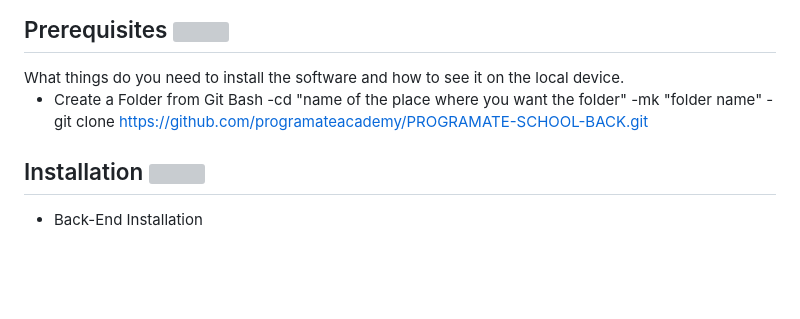
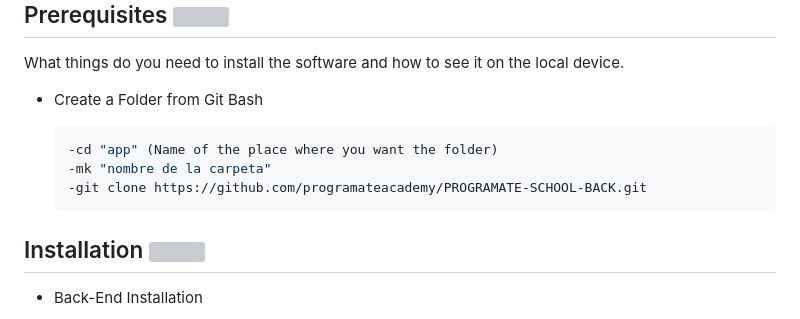
Before and after one commit to PROGRAMATESCHOOL/PROGRAMATE-SCHOOL-BACK, a Markdown page: README.md, the part around the change. Drawn GitHub-style; blank space fills up the shorter version; grey boxes are pictures that could not be loaded.

````diff
--- a/README.md
+++ b/README.md
@@ -19,10 +19,12 @@ See Deployment to learn how to deploy the project.
 What things do you need to install the software and how to see it on the local device.
 
 - Create a Folder from Git Bash
-  -cd "name of the place where you want the folder"
-   -mk "folder name"
-   -git clone https://github.com/programateacademy/PROGRAMATE-SCHOOL-BACK.git
 
+  ```bash
+  -cd "app" (Name of the place where you want the folder)
+  -mk "nombre de la carpeta"
+  -git clone https://github.com/programateacademy/PROGRAMATE-SCHOOL-BACK.git
+  ```
 
 <h2> Installation <img width="30" src="https://media4.giphy.com/media/SXShzruDxR7jX5bKEe/200.webp?cid=ecf05e479dg9fjvijyq74h8mv63iji408q5q8qs9xlfdmvqo&rid=200.webp&ct=s"/></h2>
 
````
